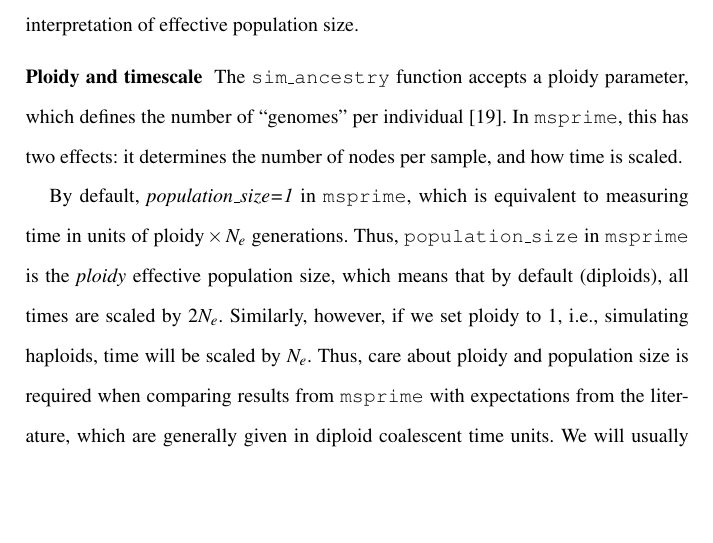
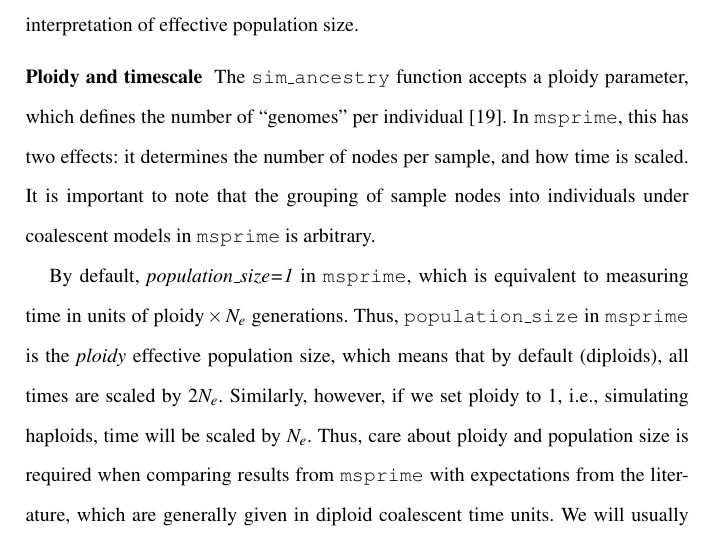
Before and after one commit to jeromekelleher/spg-chapter, a LaTeX document (chapter.tex): part of page 17 of 61, cut so that both start at the same text, the shorter picture padded with empty space. Compiled offline with pdfLaTeX.

Commit message:
Kondrad point 1

```diff
--- a/chapter.tex
+++ b/chapter.tex
@@ -635,7 +635,9 @@ biological interpretation of effective population size.
 The \texttt{sim\_ancestry} function accepts a ploidy parameter, which defines
 the number of ``genomes'' per individual~\cite{wong2024general}.
 In \msprime, this has two effects: it determines the number of nodes
-per sample, and how time is scaled.
+per sample, and how time is scaled. It is important to note that
+the grouping of sample nodes into individuals under coalescent
+models in \msprime\ is arbitrary.
 
 By default, \emph{population\_size=1} in \msprime, which is equivalent to measuring
 time in units of $\mbox{ploidy}\times N_e$ generations. Thus,
```
